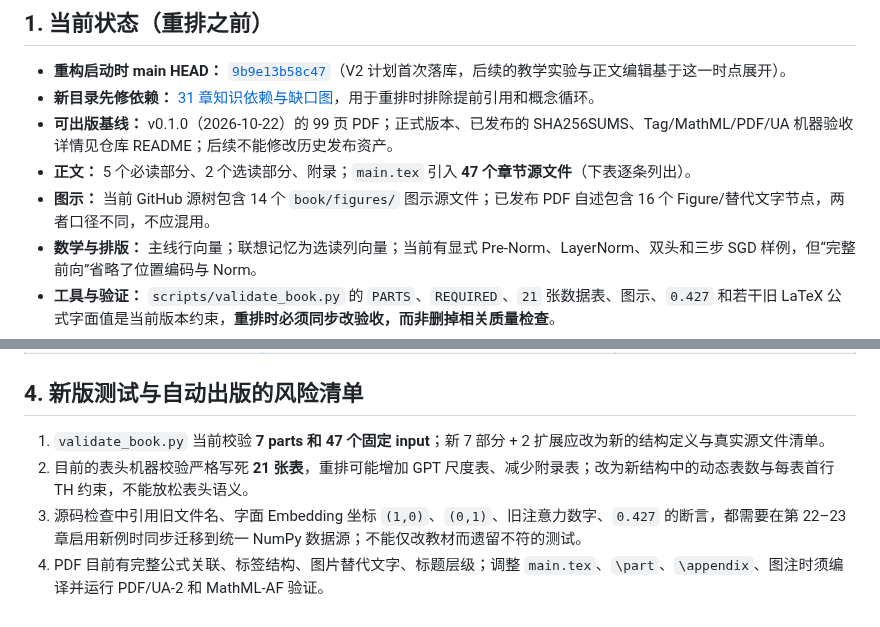
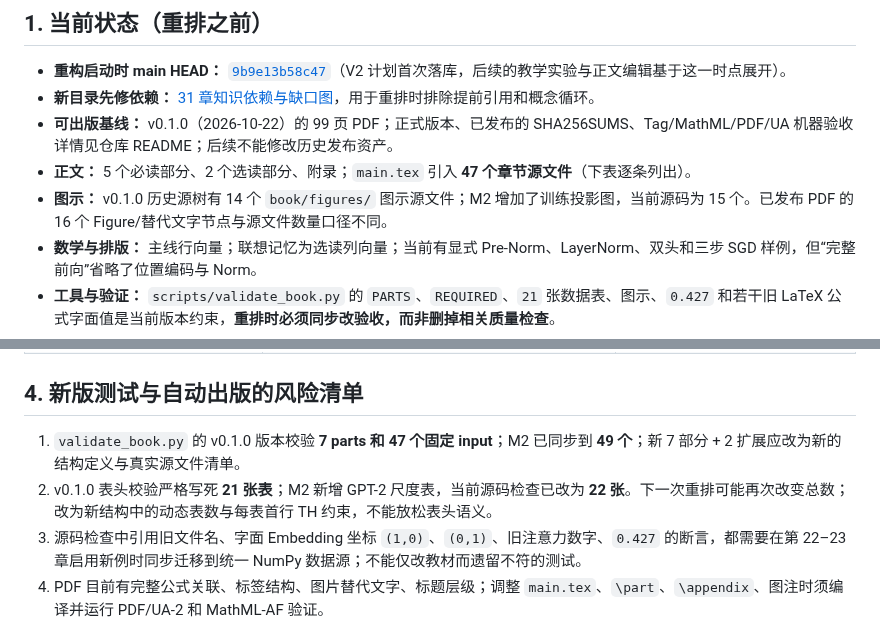
Before and after one commit to CoCoThink/ai-by-intuition, a Markdown page: docs/RESTRUCTURING_BASELINE.md, 2 parts joined by grey strips. GitHub-like rendering.

Commit message:
docs: distinguish published v0.1.0 QA counts from M2 source changes

```diff
--- a/docs/RESTRUCTURING_BASELINE.md
+++ b/docs/RESTRUCTURING_BASELINE.md
@@ -8,7 +8,7 @@
 - **新目录先修依赖：** [31 章知识依赖与缺口图](CURRICULUM_DEPENDENCIES.md)，用于重排时排除提前引用和概念循环。
 - **可出版基线：** v0.1.0（2026-10-22）的 99 页 PDF；正式版本、已发布的 SHA256SUMS、Tag/MathML/PDF/UA 机器验收详情见仓库 README；后续不能修改历史发布资产。
 - **正文：** 5 个必读部分、2 个选读部分、附录；`main.tex` 引入 **47 个章节源文件**（下表逐条列出）。
-- **图示：** 当前 GitHub 源树包含 14 个 `book/figures/` 图示源文件；已发布 PDF 自述包含 16 个 Figure/替代文字节点，两者口径不同，不应混用。
+- **图示：** v0.1.0 历史源树有 14 个 `book/figures/` 图示源文件；M2 增加了训练投影图，当前源码为 15 个。已发布 PDF 的 16 个 Figure/替代文字节点与源文件数量口径不同。
 - **数学与排版：** 主线行向量；联想记忆为选读列向量；当前有显式 Pre-Norm、LayerNorm、双头和三步 SGD 样例，但“完整前向”省略了位置编码与 Norm。
 - **工具与验证：** `scripts/validate_book.py` 的 `PARTS`、`REQUIRED`、`21` 张数据表、图示、`0.427` 和若干旧 LaTeX 公式字面值是当前版本约束，**重排时必须同步改验收，而非删掉相关质量检查**。
 - **新实验资产：** `scripts/teaching_reference.py` 使用 NumPy 构建 d_model=3、完整一层 Pre-Norm Block、3 个位置联合交叉熵、全参数手写反传和有限差分检查；是 V2 教材写作基线，**尚未被当前 PDF 正文采用**。
@@ -86,8 +86,8 @@
 
 ## 4. 新版测试与自动出版的风险清单
 
-1. `validate_book.py` 当前校验 **7 parts 和 47 个固定 input**；新 7 部分 + 2 扩展应改为新的结构定义与真实源文件清单。
-2. 目前的表头机器校验严格写死 **21 张表**，重排可能增加 GPT 尺度表、减少附录表；改为新结构中的动态表数与每表首行 TH 约束，不能放松表头语义。
+1. `validate_book.py` 的 v0.1.0 版本校验 **7 parts 和 47 个固定 input**；M2 已同步到 **49 个**；新 7 部分 + 2 扩展应改为新的结构定义与真实源文件清单。
+2. v0.1.0 表头校验严格写死 **21 张表**；M2 新增 GPT-2 尺度表，当前源码检查已改为 **22 张**。下一次重排可能再次改变总数；改为新结构中的动态表数与每表首行 TH 约束，不能放松表头语义。
 3. 源码检查中引用旧文件名、字面 Embedding 坐标 `(1,0)`、`(0,1)`、旧注意力数字、`0.427` 的断言，都需要在第 22–23 章启用新例时同步迁移到统一 NumPy 数据源；不能仅改教材而遗留不符的测试。
 4. PDF 目前有完整公式关联、标签结构、图片替代文字、标题层级；调整 `main.tex`、`\part`、`\appendix`、图注时须编译并运行 PDF/UA-2 和 MathML-AF 验证。
 5. 现有发布文件名和工作流仍含 `Volume-01`，除去封面字样需要审慎同步改 CI、发布说明及新版本号，不在本阶段随意重命名。
```
Also changed, not shown: book/README.md (+1 -1 lines), docs/STRUCTURE_REDESIGN_PLAN.md (+1 -1 lines).
